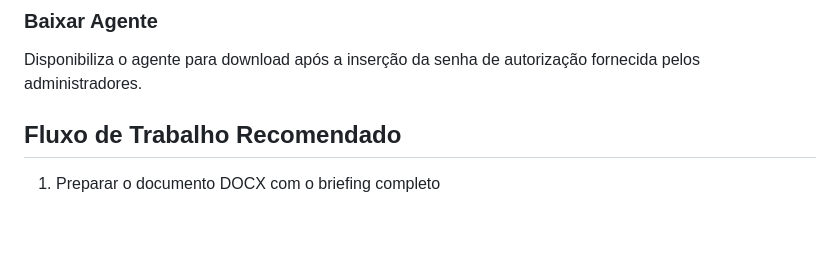
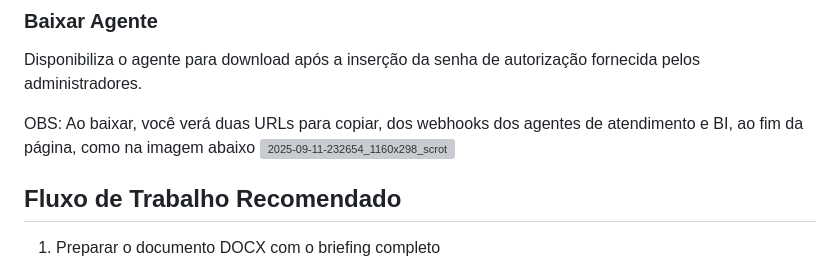
Before and after one commit to muvecom/agente-desenvolvedor, a Markdown page: README.md, the part around the change. GitHub-like rendering; blank space fills up the shorter version; grey boxes are pictures that could not be loaded.

```diff
--- a/README.md
+++ b/README.md
@@ -82,6 +82,9 @@ Permite testar o agente antes do download final, verificando seu comportamento c
 ### Baixar Agente
 Disponibiliza o agente para download após a inserção da senha de autorização fornecida pelos administradores.
 
+OBS: Ao baixar, você verá duas URLs para copiar, dos webhooks dos agentes de atendimento e BI, ao fim da página, como na imagem abaixo
+<img width="1160" height="298" alt="2025-09-11-232654_1160x298_scrot" src="https://github.com/user-attachments/assets/3874c4d8-3943-4e35-9fb8-837d8437d822" />
+
 ## Fluxo de Trabalho Recomendado
 
 1. Preparar o documento DOCX com o briefing completo
```
